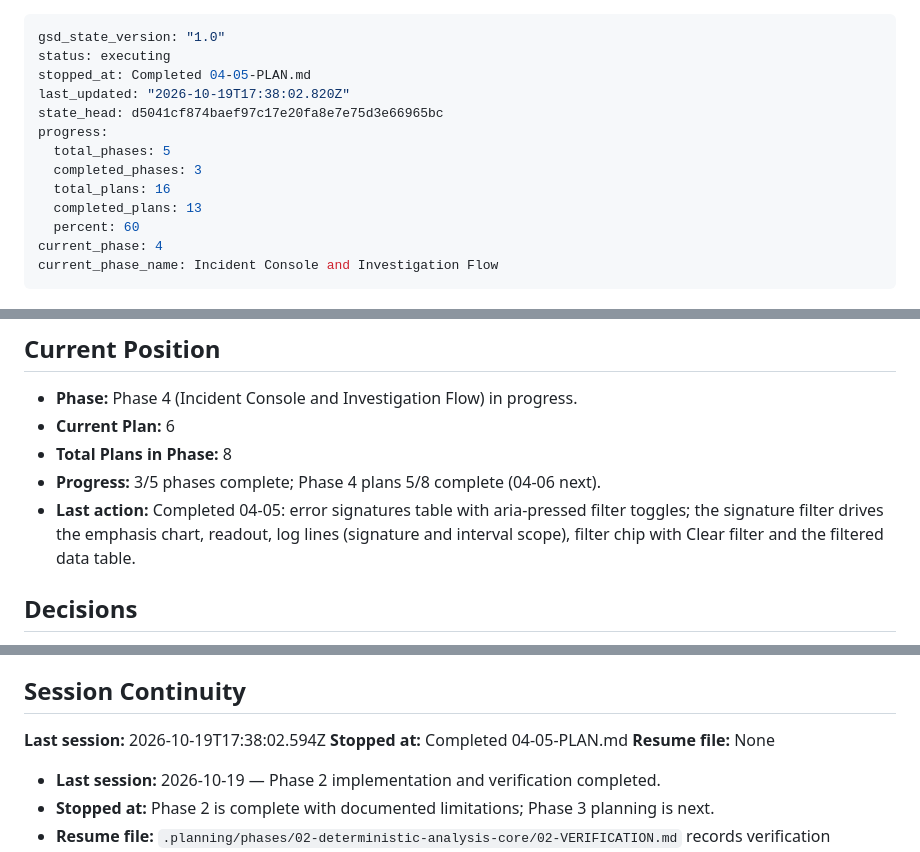
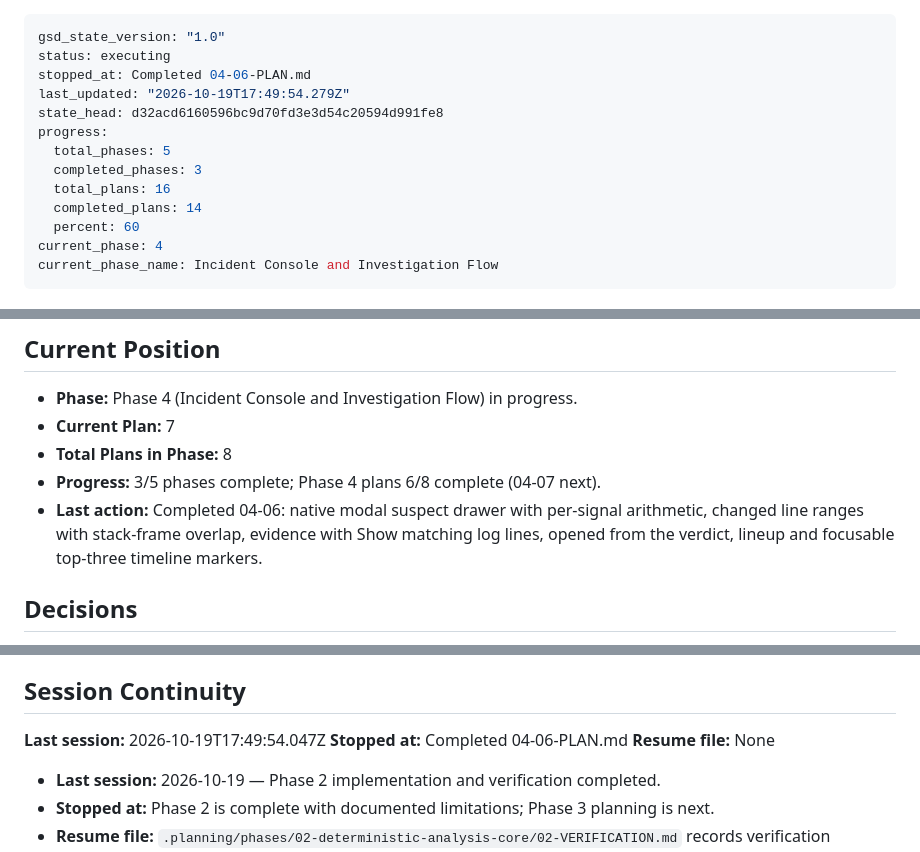
Before and after one commit to Ankesh-10/Culprit, a Markdown page: .planning/STATE.md, 3 parts joined by grey strips. Drawn GitHub-style.

Commit message:
docs(04-06): complete suspect drawer plan

```diff
--- a/.planning/STATE.md
+++ b/.planning/STATE.md
@@ -1,14 +1,14 @@
 ---
 gsd_state_version: "1.0"
 status: executing
-stopped_at: Completed 04-05-PLAN.md
-last_updated: "2026-10-19T17:38:02.820Z"
-state_head: d5041cf874baef97c17e20fa8e7e75d3e66965bc
+stopped_at: Completed 04-06-PLAN.md
+last_updated: "2026-10-19T17:49:54.279Z"
+state_head: d32acd6160596bc9d70fd3e3d54c20594d991fe8
 progress:
   total_phases: 5
   completed_phases: 3
   total_plans: 16
-  completed_plans: 13
+  completed_plans: 14
   percent: 60
 current_phase: 4
 current_phase_name: Incident Console and Investigation Flow
@@ -29,10 +29,10 @@ current_phase_name: Incident Console and Investigation Flow
 ## Current Position
 
 - **Phase:** Phase 4 (Incident Console and Investigation Flow) in progress.
-- **Current Plan:** 6
+- **Current Plan:** 7
 - **Total Plans in Phase:** 8
-- **Progress:** 3/5 phases complete; Phase 4 plans 5/8 complete (04-06 next).
-- **Last action:** Completed 04-05: error signatures table with aria-pressed filter toggles; the signature filter drives the emphasis chart, readout, log lines (signature and interval scope), filter chip with Clear filter and the filtered data table.
+- **Progress:** 3/5 phases complete; Phase 4 plans 6/8 complete (04-07 next).
+- **Last action:** Completed 04-06: native modal suspect drawer with per-signal arithmetic, changed line ranges with stack-frame overlap, evidence with Show matching log lines, opened from the verdict, lineup and focusable top-three timeline markers.
 
 ## Decisions
 
@@ -71,8 +73,8 @@ Execute Plan 04-03: evidence-first verdict card and suspect lineup (format.ts, v
 
 ## Session Continuity
 
-**Last session:** 2026-10-19T17:38:02.594Z
-**Stopped at:** Completed 04-05-PLAN.md
+**Last session:** 2026-10-19T17:49:54.047Z
+**Stopped at:** Completed 04-06-PLAN.md
 **Resume file:** None
 
 - **Last session:** 2026-10-19 — Phase 2 implementation and verification completed.
```
Also changed, not shown: other parts of .planning/STATE.md (+3 -0 lines), .planning/ROADMAP.md (+2 -2 lines).
